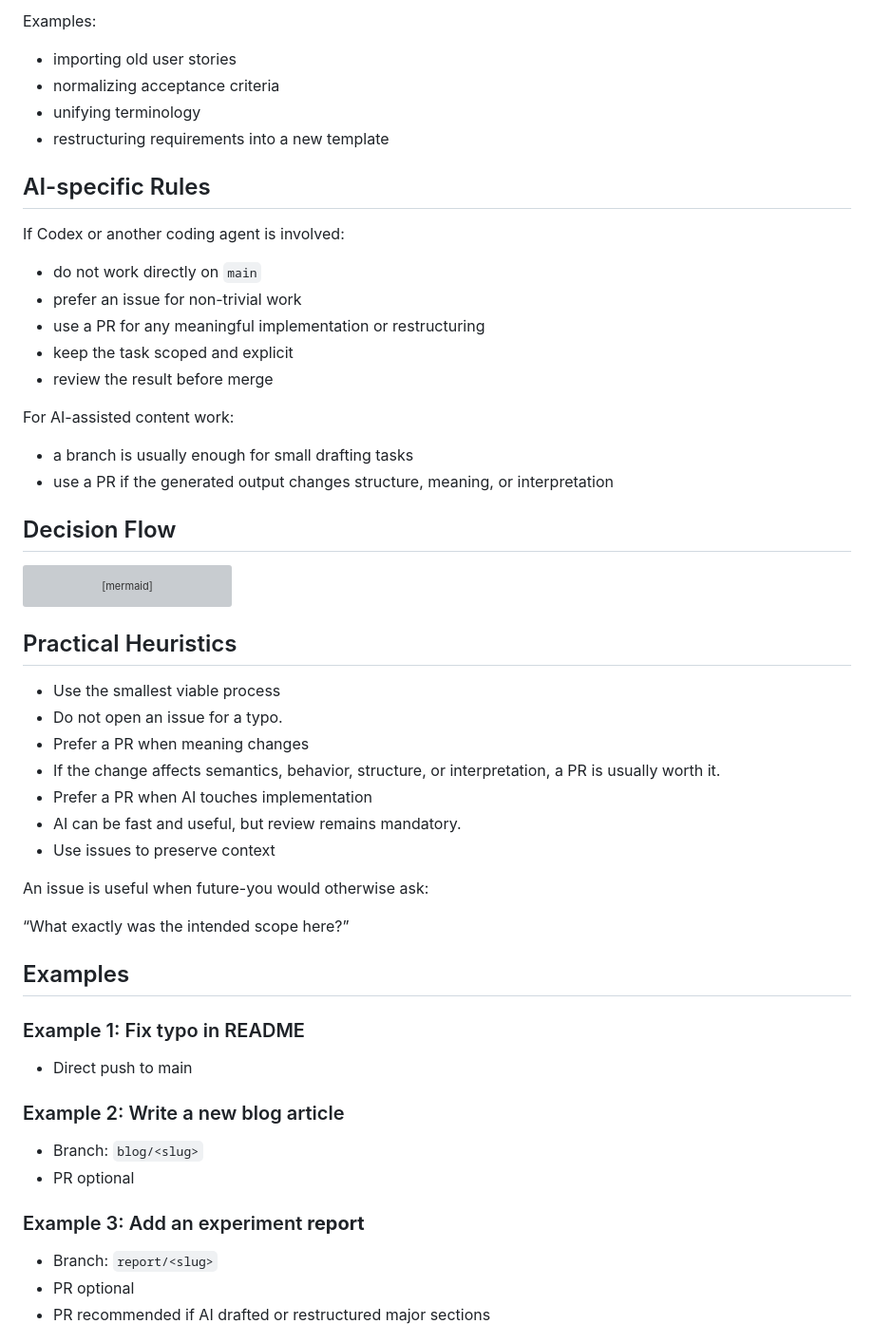
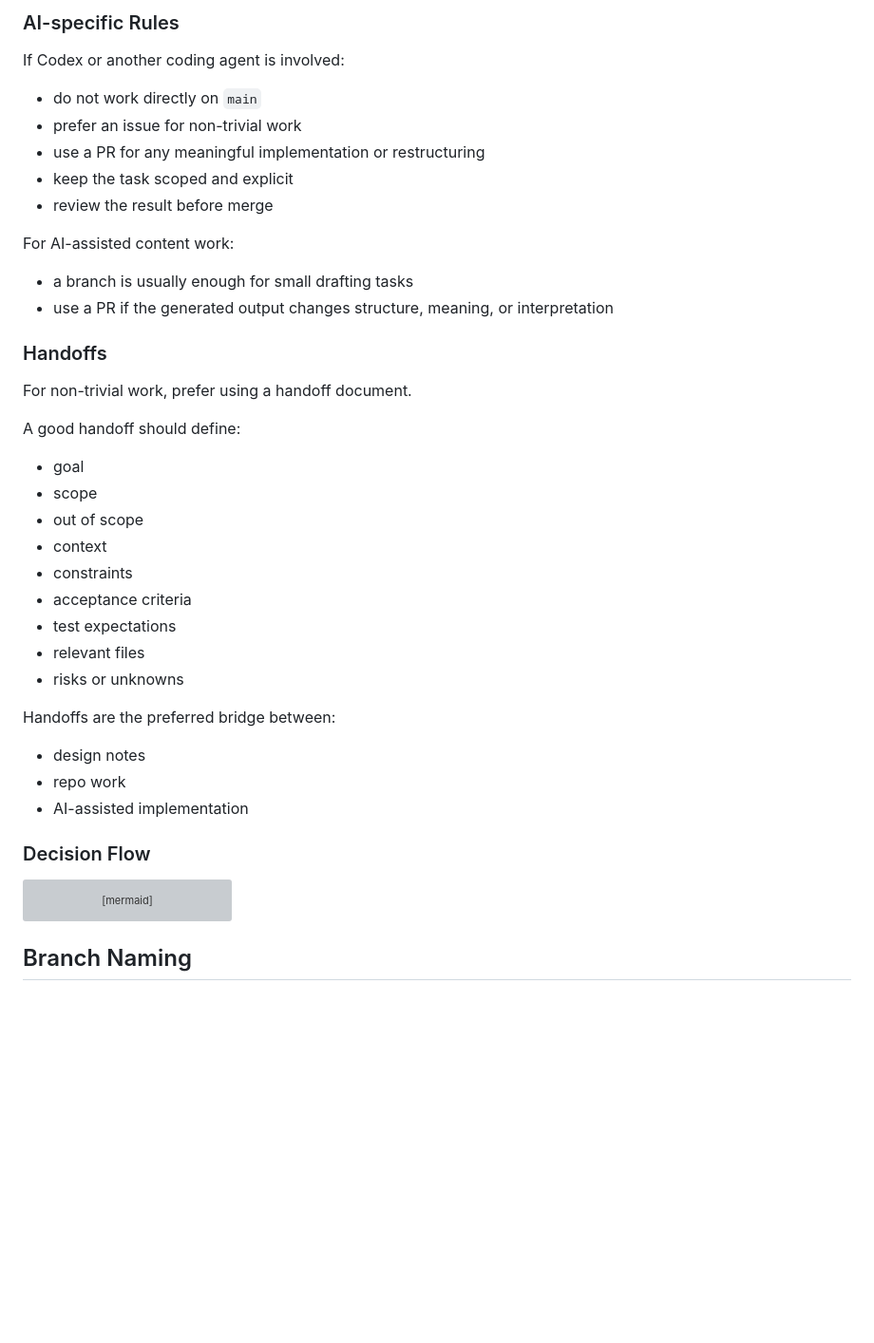
Before and after one commit to HenryCFnord/arqix, a Markdown page: CONTRIBUTING.md, the part around one of its changes. Shown at 95% size. Rendered like a GitHub page; blank space fills up the shorter version; grey boxes are pictures that could not be loaded.

````diff
--- a/CONTRIBUTING.md
+++ b/CONTRIBUTING.md
@@ -116,12 +116,5 @@ Usually:
 
-Examples:
-
-- importing old user stories
-- normalizing acceptance criteria
-- unifying terminology
-- restructuring requirements into a new template
-
-## AI-specific Rules
+### AI-specific Rules
 
 If Codex or another coding agent is involved:
 
@@ -136,7 +129,29 @@ For AI-assisted content work:
 - a branch is usually enough for small drafting tasks
 - use a PR if the generated output changes structure, meaning, or interpretation
 
-## Decision Flow
+### Handoffs
+
+For non-trivial work, prefer using a handoff document.
+
+A good handoff should define:
+
+- goal
+- scope
+- out of scope
+- context
+- constraints
+- acceptance criteria
+- test expectations
+- relevant files
+- risks or unknowns
+
+Handoffs are the preferred bridge between:
+
+- design notes
+- repo work
+- AI-assisted implementation
+
+### Decision Flow
 
 ```mermaid
 flowchart TD
@@ -154,34 +169,5 @@ flowchart TD
     K -->|No| M[Issue plus branch may be enough]
 ```
 
-## Practical Heuristics
+## Branch Naming
 
-- Use the smallest viable process
-- Do not open an issue for a typo.
-- Prefer a PR when meaning changes
-- If the change affects semantics, behavior, structure, or interpretation, a PR is usually worth it.
-- Prefer a PR when AI touches implementation
-- AI can be fast and useful, but review remains mandatory.
-- Use issues to preserve context
-
-An issue is useful when future-you would otherwise ask:
-
-“What exactly was the intended scope here?”
-
-## Examples
-
-### Example 1: Fix typo in README
-
-- Direct push to main
-
-### Example 2: Write a new blog article
-
-- Branch: `blog/<slug>`
-- PR optional
-
-### Example 3: Add an experiment **report**
-
-- Branch: `report/<slug>`
-- PR optional
-- PR recommended if AI drafted or restructured major sections
-
````
Also changed, not shown: other parts of CONTRIBUTING.md (+96 -70 lines), AGENTS.md (added, +292 -0 lines).
